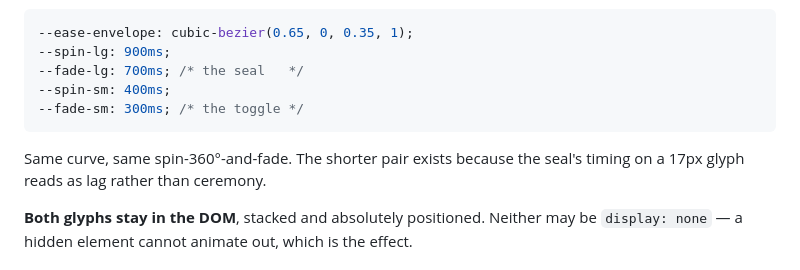
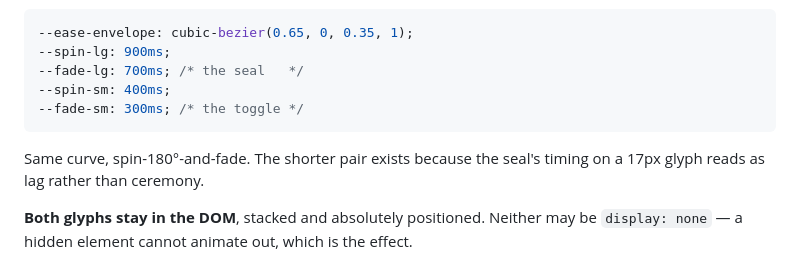
Before and after one commit to schen22/shindig, a Markdown page: .claude/stages/6-theme-toggle.md, the part around the change. GitHub-like rendering.

````diff
--- a/.claude/stages/6-theme-toggle.md
+++ b/.claude/stages/6-theme-toggle.md
@@ -39,7 +39,7 @@ has one motion signature rather than two:
 --fade-sm: 300ms; /* the toggle */
 ```
 
-Same curve, same spin-360°-and-fade. The shorter pair exists because the seal's
+Same curve, spin-180°-and-fade. The shorter pair exists because the seal's
 timing on a 17px glyph reads as lag rather than ceremony.
 
 **Both glyphs stay in the DOM**, stacked and absolutely positioned. Neither may
````
Also changed, not shown: .claude/stages/5-home-envelope.md (+1 -2 lines).
